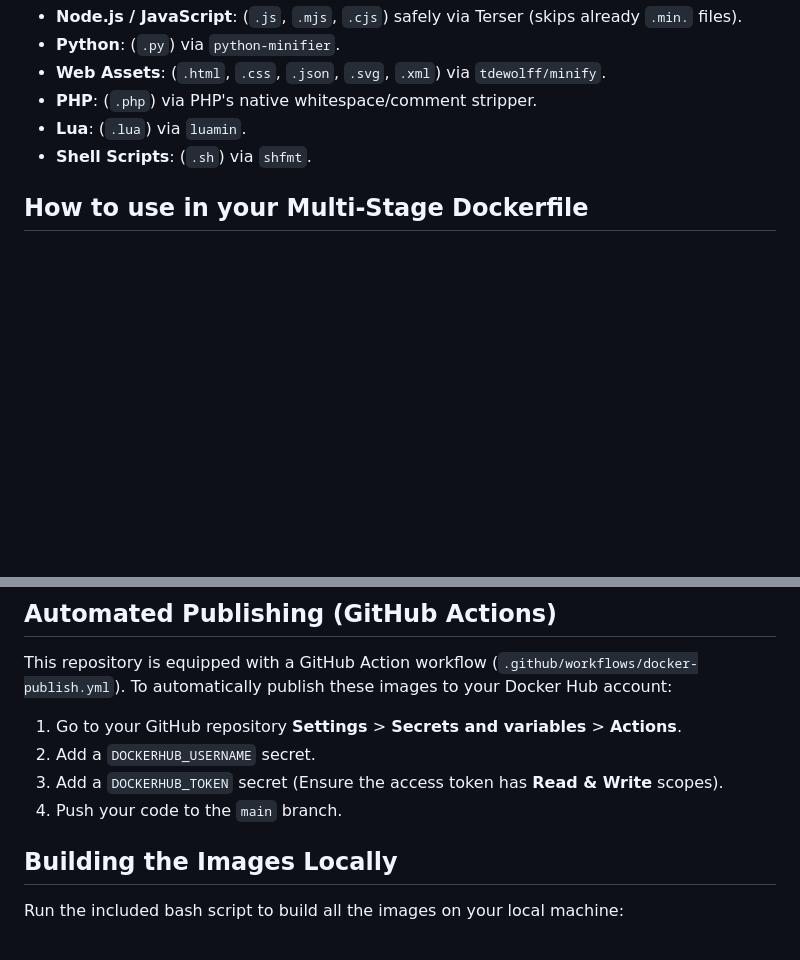
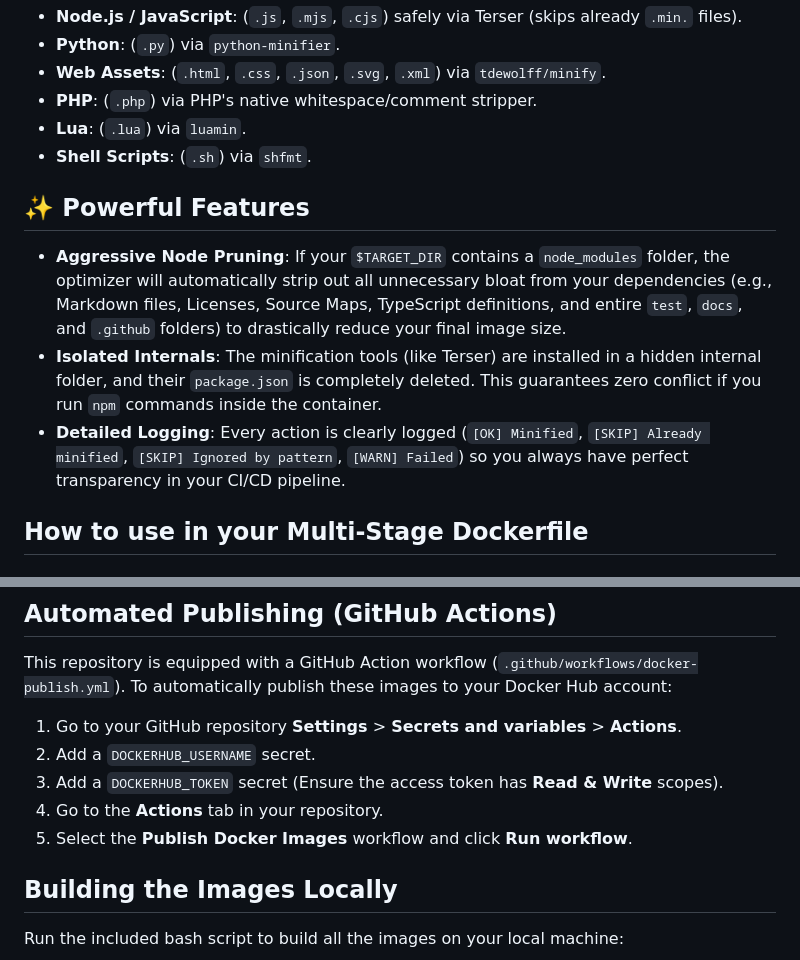
Before and after one commit to 0abir/minimum, a Markdown page: README.md, 2 parts joined by grey strips. GitHub-like rendering; blank space fills up the shorter version.

```diff
--- a/README.md
+++ b/README.md
@@ -19,6 +19,12 @@ The `mother` image will automatically detect and safely optimize:
 - **PHP**: (`.php`) via PHP's native whitespace/comment stripper.
 - **Lua**: (`.lua`) via `luamin`.
 - **Shell Scripts**: (`.sh`) via `shfmt`.
+
+## ✨ Powerful Features
+
+- **Aggressive Node Pruning**: If your `$TARGET_DIR` contains a `node_modules` folder, the optimizer will automatically strip out all unnecessary bloat from your dependencies (e.g., Markdown files, Licenses, Source Maps, TypeScript definitions, and entire `test`, `docs`, and `.github` folders) to drastically reduce your final image size.
+- **Isolated Internals**: The minification tools (like Terser) are installed in a hidden internal folder, and their `package.json` is completely deleted. This guarantees zero conflict if you run `npm` commands inside the container.
+- **Detailed Logging**: Every action is clearly logged (`[OK] Minified`, `[SKIP] Already minified`, `[SKIP] Ignored by pattern`, `[WARN] Failed`) so you always have perfect transparency in your CI/CD pipeline.
 
 ## How to use in your Multi-Stage Dockerfile
 
@@ -68,7 +74,8 @@ To automatically publish these images to your Docker Hub account:
 1. Go to your GitHub repository **Settings** > **Secrets and variables** > **Actions**.
 2. Add a `DOCKERHUB_USERNAME` secret.
 3. Add a `DOCKERHUB_TOKEN` secret (Ensure the access token has **Read & Write** scopes).
-4. Push your code to the `main` branch.
+4. Go to the **Actions** tab in your repository.
+5. Select the **Publish Docker Images** workflow and click **Run workflow**.
 
 ## Building the Images Locally
 
```
